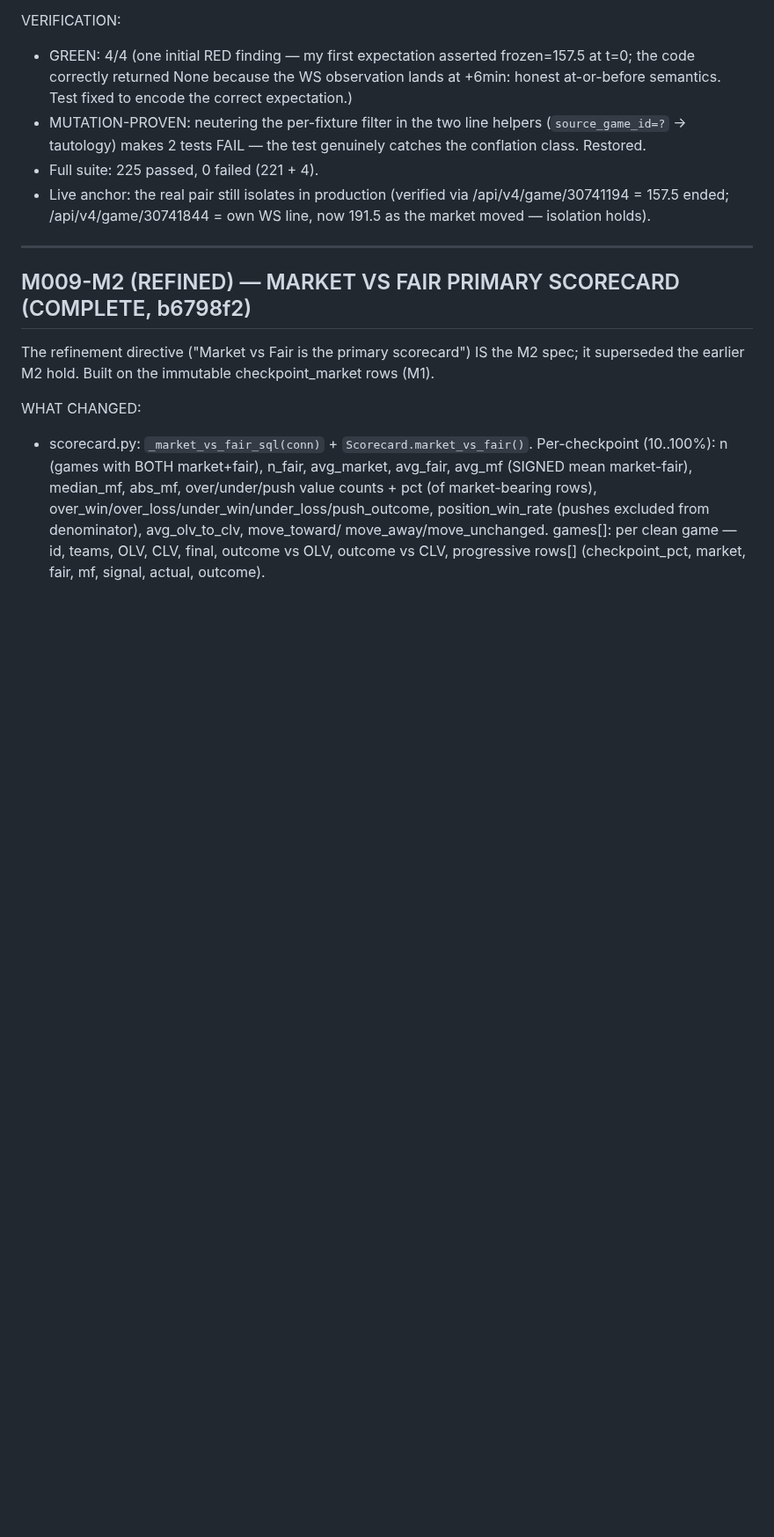
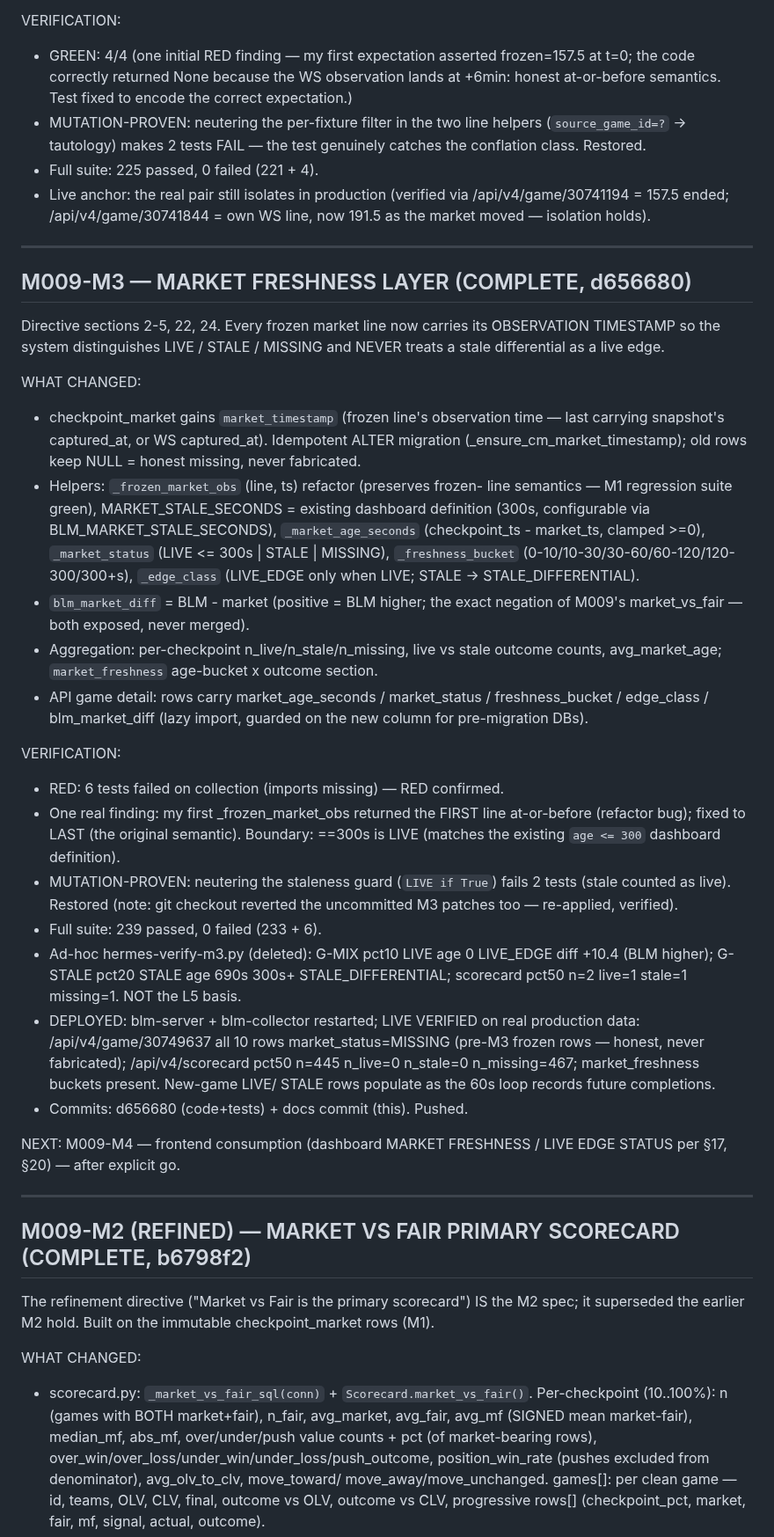
Before and after one commit to abwarren/BLM, a Markdown page: docs/milestones/M009-EVIDENCE.md, the part around one of its changes. Shown at 88% size. Rendered like a GitHub page; blank space fills up the shorter version.

Commit message:
docs: M009-M3 market freshness layer complete — evidence + milestone state (d656680)

```diff
--- a/docs/milestones/M009-EVIDENCE.md
+++ b/docs/milestones/M009-EVIDENCE.md
@@ -35,6 +35,60 @@ VERIFICATION:
 - Live anchor: the real pair still isolates in production (verified via
   /api/v4/game/30741194 = 157.5 ended; /api/v4/game/30741844 = own WS
   line, now 191.5 as the market moved — isolation holds).
+
+---
+
+## M009-M3 — MARKET FRESHNESS LAYER (COMPLETE, d656680)
+
+Directive sections 2-5, 22, 24.  Every frozen market line now carries
+its OBSERVATION TIMESTAMP so the system distinguishes LIVE / STALE /
+MISSING and NEVER treats a stale differential as a live edge.
+
+WHAT CHANGED:
+- checkpoint_market gains `market_timestamp` (frozen line's observation
+  time — last carrying snapshot's captured_at, or WS captured_at).
+  Idempotent ALTER migration (_ensure_cm_market_timestamp); old rows
+  keep NULL = honest missing, never fabricated.
+- Helpers: `_frozen_market_obs` (line, ts) refactor (preserves frozen-
+  line semantics — M1 regression suite green), MARKET_STALE_SECONDS =
+  existing dashboard definition (300s, configurable via
+  BLM_MARKET_STALE_SECONDS), `_market_age_seconds` (checkpoint_ts -
+  market_ts, clamped >=0), `_market_status` (LIVE <= 300s | STALE |
+  MISSING), `_freshness_bucket` (0-10/10-30/30-60/60-120/120-300/300+s),
+  `_edge_class` (LIVE_EDGE only when LIVE; STALE -> STALE_DIFFERENTIAL).
+- `blm_market_diff` = BLM - market (positive = BLM higher; the exact
+  negation of M009's market_vs_fair — both exposed, never merged).
+- Aggregation: per-checkpoint n_live/n_stale/n_missing, live vs stale
+  outcome counts, avg_market_age; `market_freshness` age-bucket x
+  outcome section.
+- API game detail: rows carry market_age_seconds / market_status /
+  freshness_bucket / edge_class / blm_market_diff (lazy import, guarded
+  on the new column for pre-migration DBs).
+
+VERIFICATION:
+- RED: 6 tests failed on collection (imports missing) — RED confirmed.
+- One real finding: my first _frozen_market_obs returned the FIRST line
+  at-or-before (refactor bug); fixed to LAST (the original semantic).
+  Boundary: ==300s is LIVE (matches the existing `age <= 300`
+  dashboard definition).
+- MUTATION-PROVEN: neutering the staleness guard (`LIVE if True`)
+  fails 2 tests (stale counted as live).  Restored (note: git checkout
+  reverted the uncommitted M3 patches too — re-applied, verified).
+- Full suite: 239 passed, 0 failed (233 + 6).
+- Ad-hoc hermes-verify-m3.py (deleted): G-MIX pct10 LIVE age 0
+  LIVE_EDGE diff +10.4 (BLM higher); G-STALE pct20 STALE age 690s
+  300s+ STALE_DIFFERENTIAL; scorecard pct50 n=2 live=1 stale=1
+  missing=1.  NOT the L5 basis.
+- DEPLOYED: blm-server + blm-collector restarted; LIVE VERIFIED on
+  real production data: /api/v4/game/30749637 all 10 rows
+  market_status=MISSING (pre-M3 frozen rows — honest, never
+  fabricated); /api/v4/scorecard pct50 n=445 n_live=0 n_stale=0
+  n_missing=467; market_freshness buckets present.  New-game LIVE/
+  STALE rows populate as the 60s loop records future completions.
+- Commits: d656680 (code+tests) + docs commit (this).  Pushed.
+
+NEXT: M009-M4 — frontend consumption (dashboard MARKET FRESHNESS /
+LIVE EDGE STATUS per §17, §20) — after explicit go.
 
 ---
 
```
Also changed, not shown: other parts of docs/milestones/M009-EVIDENCE.md (+4 -3 lines), docs/milestones/CURRENT.md (+47 -44 lines).
